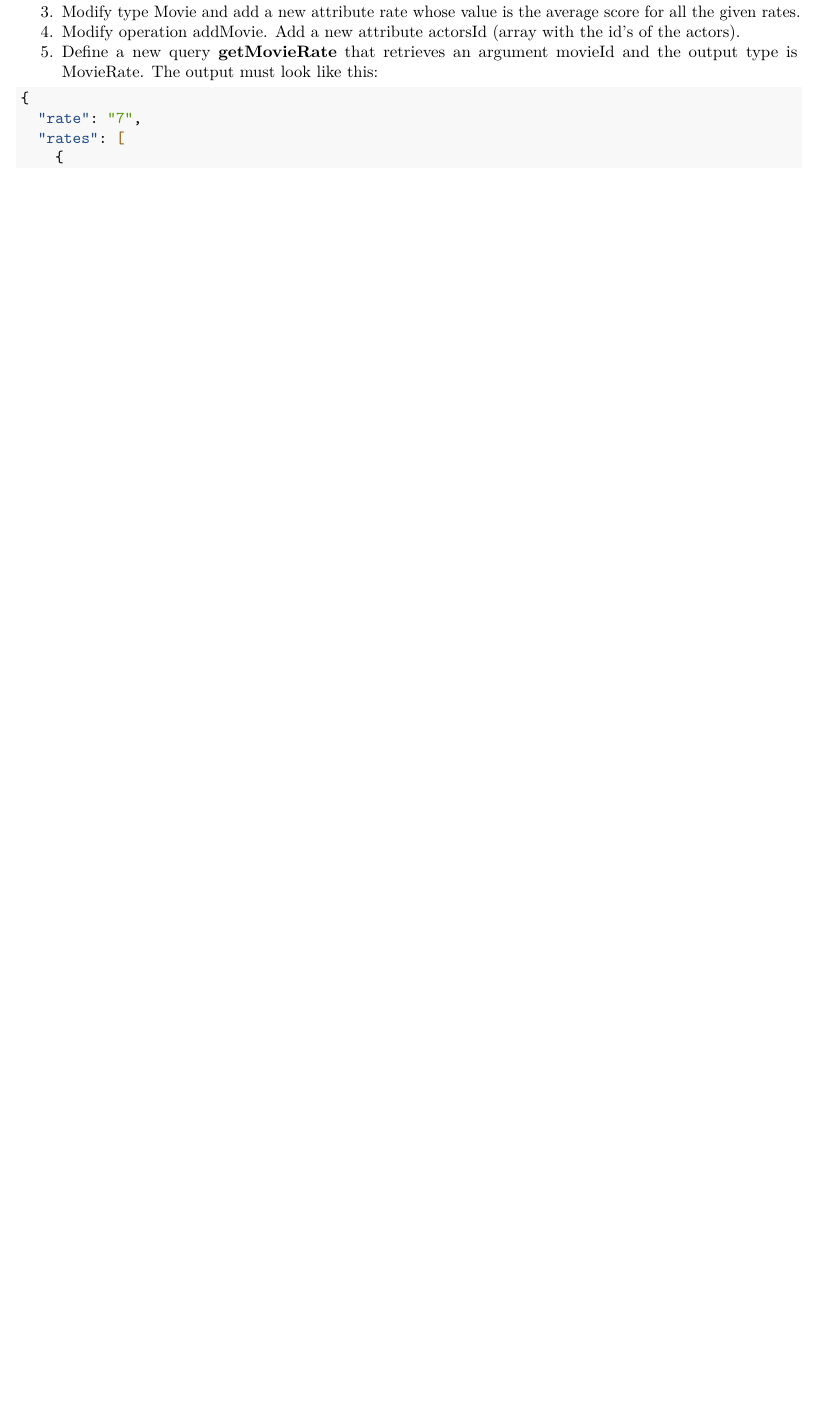
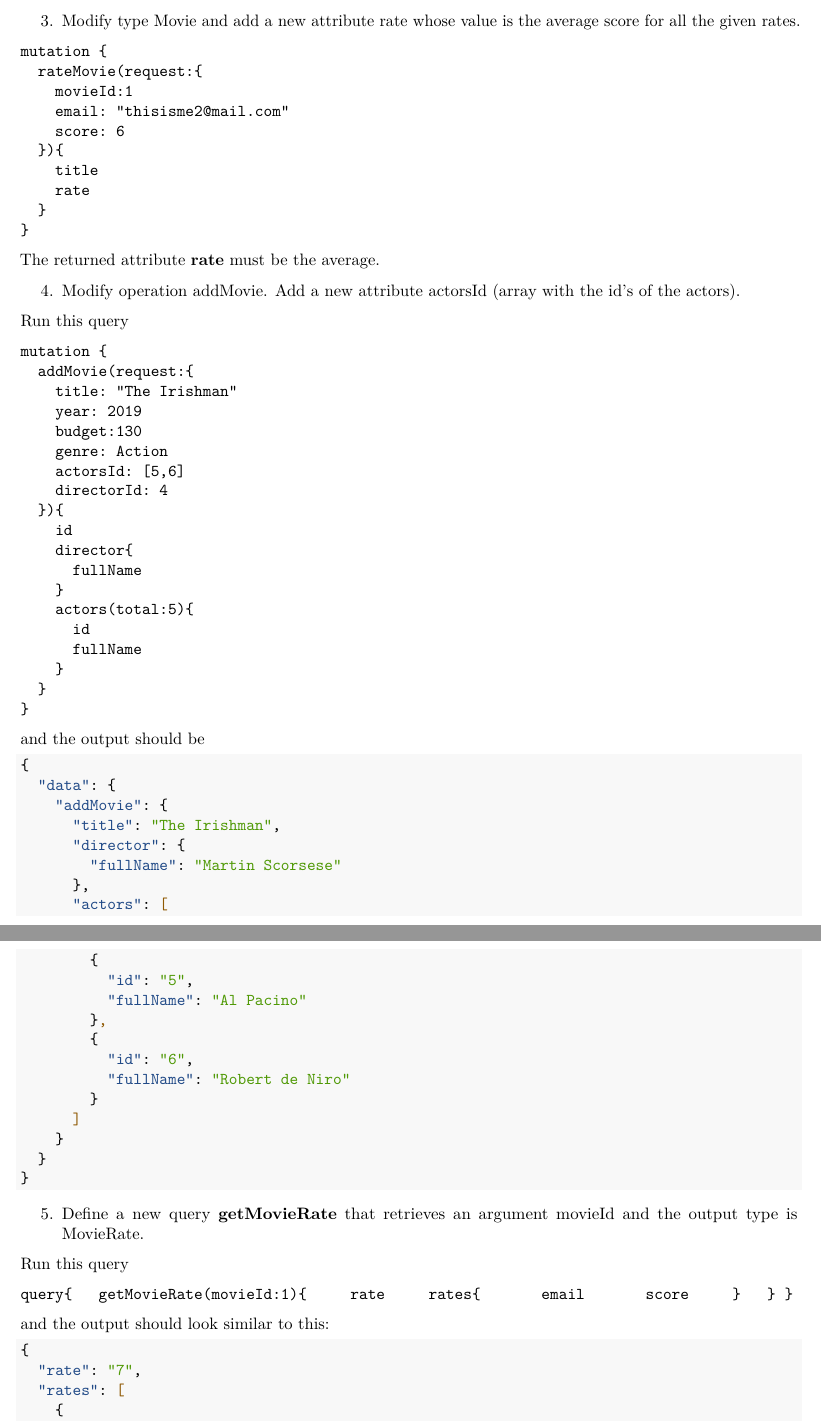
Before and after one commit to nirmalkumarv/workshop-graphql-nodejs-guide, a LaTeX book (workshop-graphql-nodejs.tex): part of page 24 of 31 before the commit and two parts of pages 25 and 26 of 33 after it, the two joined at a grey line, cut so that both start at the same text, the shorter picture padded with empty space. Compiled offline with pdfLaTeX.

Commit message:
Update the book

```diff
--- a/workshop-graphql-nodejs.tex
+++ b/workshop-graphql-nodejs.tex
@@ -1022,14 +1074,112 @@ to an event.
+mutation {
+  rateMovie(request:{
+    movieId:1
+    email: "thisisme@mail.com"
+    score: 8
+  }){
+    title
+  }
+}
+\end{verbatim}
+
+\begin{enumerate}
+\def\labelenumi{\arabic{enumi}.}
+\setcounter{enumi}{2}
+\tightlist
 \item
   Modify type Movie and add a new attribute rate whose value is the
   average score for all the given rates.
+\end{enumerate}
+
+\begin{verbatim}
+mutation {
+  rateMovie(request:{
+    movieId:1
+    email: "thisisme2@mail.com"
+    score: 6
+  }){
+    title
+    rate
+  }
+}
+\end{verbatim}
+
+The returned attribute \textbf{rate} must be the average.
+
+\begin{enumerate}
+\def\labelenumi{\arabic{enumi}.}
+\setcounter{enumi}{3}
+\tightlist
 \item
   Modify operation addMovie. Add a new attribute actorsId (array with
   the id's of the actors).
+\end{enumerate}
+
+Run this query
+
+\begin{verbatim}
+mutation {
+  addMovie(request:{
+    title: "The Irishman"
+    year: 2019
+    budget:130
+    genre: Action
+    actorsId: [5,6]
+    directorId: 4
+  }){
+    id
+    director{
+      fullName
+    }
+    actors(total:5){
+      id
+      fullName
+    }
+  }
+}
+\end{verbatim}
+
+and the output should be
+
+\begin{Shaded}
+\begin{Highlighting}[]
+\FunctionTok{\{}
+  \DataTypeTok{"data"}\FunctionTok{:} \FunctionTok{\{}
+    \DataTypeTok{"addMovie"}\FunctionTok{:} \FunctionTok{\{}
+      \DataTypeTok{"title"}\FunctionTok{:} \StringTok{"The Irishman"}\FunctionTok{,}
+      \DataTypeTok{"director"}\FunctionTok{:} \FunctionTok{\{}
+        \DataTypeTok{"fullName"}\FunctionTok{:} \StringTok{"Martin Scorsese"}
+      \FunctionTok{\},}
+      \DataTypeTok{"actors"}\FunctionTok{:} \OtherTok{[}
+        \FunctionTok{\{}
+          \DataTypeTok{"id"}\FunctionTok{:} \StringTok{"5"}\FunctionTok{,}
+          \DataTypeTok{"fullName"}\FunctionTok{:} \StringTok{"Al Pacino"}
+        \FunctionTok{\}}\OtherTok{,}
+        \FunctionTok{\{}
+          \DataTypeTok{"id"}\FunctionTok{:} \StringTok{"6"}\FunctionTok{,}
+          \DataTypeTok{"fullName"}\FunctionTok{:} \StringTok{"Robert de Niro"}
+        \FunctionTok{\}}
+      \OtherTok{]}
+    \FunctionTok{\}}
+  \FunctionTok{\}}
+\FunctionTok{\}}
+\end{Highlighting}
+\end{Shaded}
+
+\begin{enumerate}
+\def\labelenumi{\arabic{enumi}.}
+\setcounter{enumi}{4}
+\tightlist
 \item
   Define a new query \textbf{getMovieRate} that retrieves an argument
-  movieId and the output type is MovieRate. The output must look like
-  this:
+  movieId and the output type is MovieRate.
 \end{enumerate}
+
+Run this query
+
+\texttt{query\{\ \ \ getMovieRate(movieId:1)\{\ \ \ \ \ rate\ \ \ \ \ rates\{\ \ \ \ \ \ \ email\ \ \ \ \ \ \ score\ \ \ \ \ \}\ \ \ \}\ \}}
+
+and the output should look similar to this:
 
 \begin{Shaded}
 \begin{Highlighting}[]
```
Also changed, not shown: workshop-graphql-nodejs.pdf, workshop-graphql-nodejs.tex (64 more changed lines), 4 other files.
